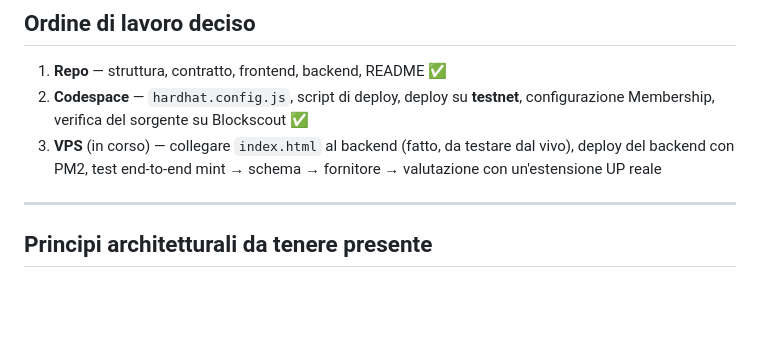
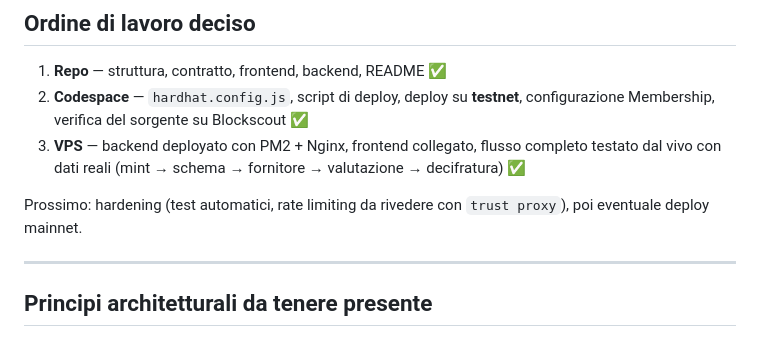
Before and after one commit to ChainIntegrate/supplier-trust-registry, a Markdown page: README.md, the part around one of its changes. Rendered like a GitHub page; blank space fills up the shorter version.

```diff
--- a/README.md
+++ b/README.md
@@ -131,9 +156,12 @@ nessuna chiave privata di deploy può firmare per conto di una UP.
 1. **Repo** — struttura, contratto, frontend, backend, README ✅
 2. **Codespace** — `hardhat.config.js`, script di deploy, deploy su **testnet**,
    configurazione Membership, verifica del sorgente su Blockscout ✅
-3. **VPS** (in corso) — collegare `index.html` al backend (fatto, da testare
-   dal vivo), deploy del backend con PM2, test end-to-end mint → schema →
-   fornitore → valutazione con un'estensione UP reale
+3. **VPS** — backend deployato con PM2 + Nginx, frontend collegato,
+   flusso completo testato dal vivo con dati reali (mint → schema →
+   fornitore → valutazione → decifratura) ✅
+
+Prossimo: hardening (test automatici, rate limiting da rivedere con
+`trust proxy`), poi eventuale deploy mainnet.
 
 ---
 
```
Also changed, not shown: other parts of README.md (+63 -38 lines).
